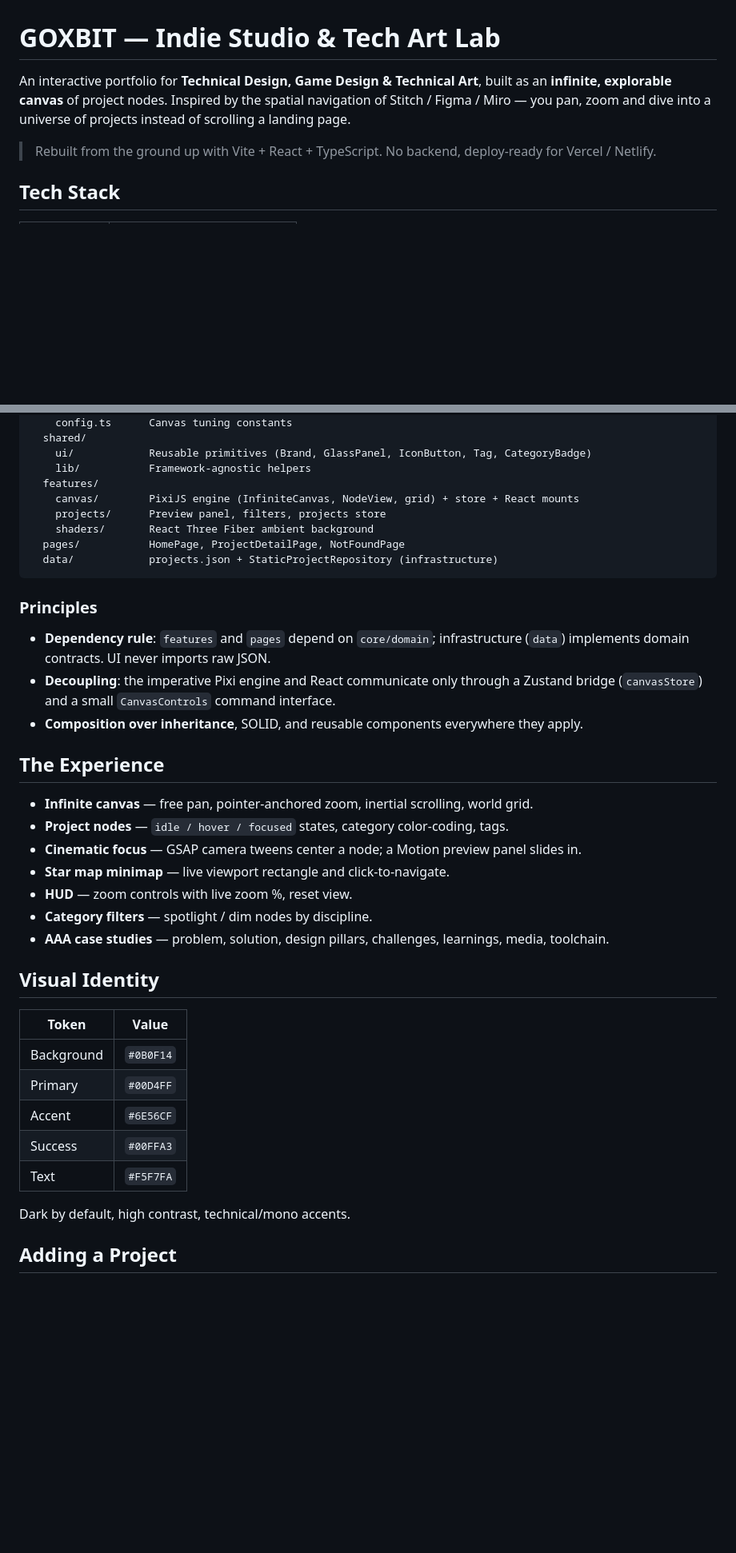
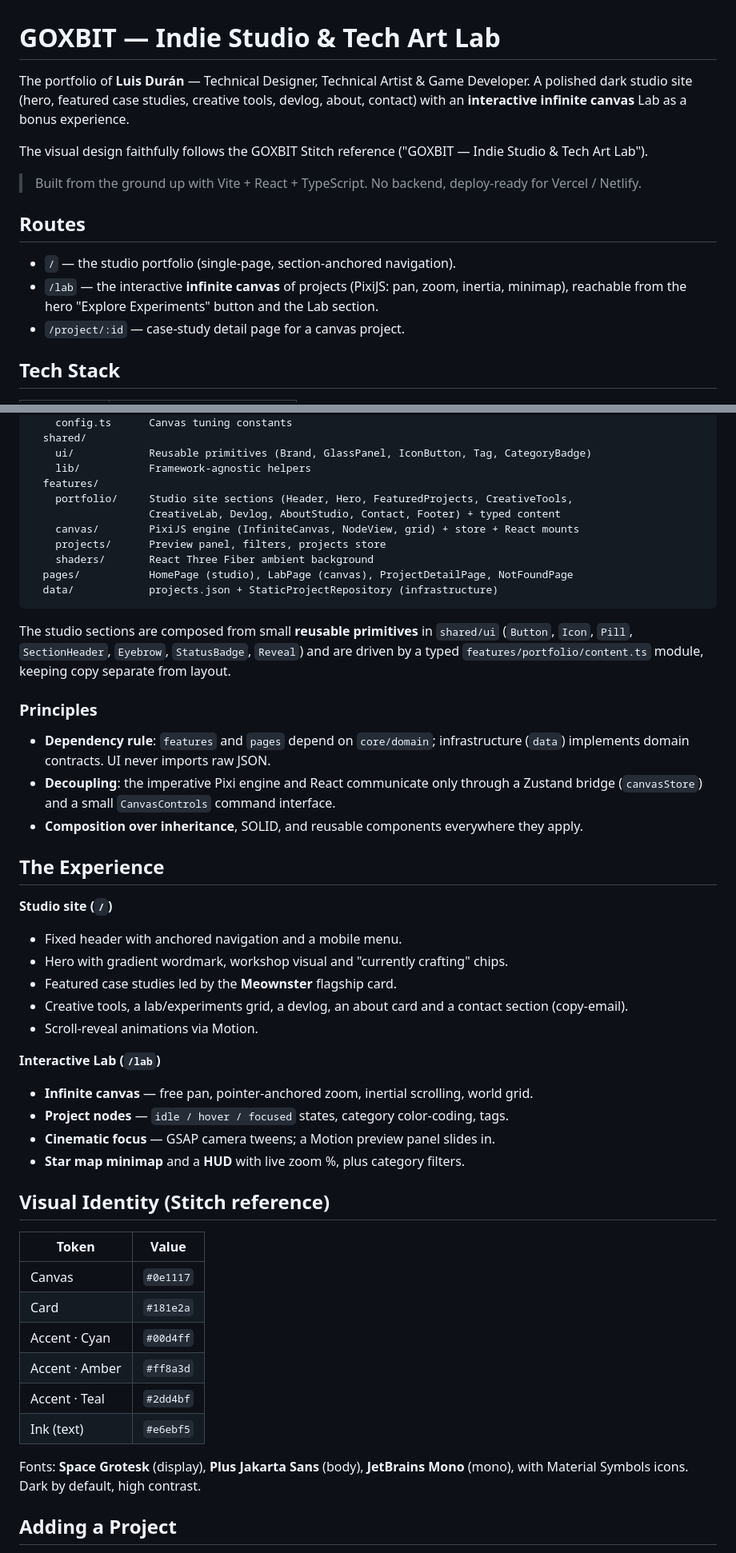
Before and after one commit to GoxBit/GoxBit, a Markdown page: README.md, 2 parts joined by grey strips. Shown at 80% size. Drawn GitHub-style; blank space fills up the shorter version.

Commit message:
Docs: update README for studio portfolio (/) + interactive canvas Lab (/lab) and Stitch design tokens

````diff
--- a/README.md
+++ b/README.md
@@ -1,8 +1,16 @@
 # GOXBIT — Indie Studio & Tech Art Lab
 
-An interactive portfolio for **Technical Design, Game Design & Technical Art**, built as an **infinite, explorable canvas** of project nodes. Inspired by the spatial navigation of Stitch / Figma / Miro — you pan, zoom and dive into a universe of projects instead of scrolling a landing page.
+The portfolio of **Luis Durán** — Technical Designer, Technical Artist & Game Developer. A polished dark studio site (hero, featured case studies, creative tools, devlog, about, contact) with an **interactive infinite canvas** Lab as a bonus experience.
 
-> Rebuilt from the ground up with Vite + React + TypeScript. No backend, deploy-ready for Vercel / Netlify.
+The visual design faithfully follows the GOXBIT Stitch reference ("GOXBIT — Indie Studio & Tech Art Lab").
+
+> Built from the ground up with Vite + React + TypeScript. No backend, deploy-ready for Vercel / Netlify.
+
+## Routes
+
+- `/` — the studio portfolio (single-page, section-anchored navigation).
+- `/lab` — the interactive **infinite canvas** of projects (PixiJS: pan, zoom, inertia, minimap), reachable from the hero "Explore Experiments" button and the Lab section.
+- `/project/:id` — case-study detail page for a canvas project.
 
 ## Tech Stack
 
@@ -46,12 +54,18 @@ src/
     ui/            Reusable primitives (Brand, GlassPanel, IconButton, Tag, CategoryBadge)
     lib/           Framework-agnostic helpers
   features/
+    portfolio/     Studio site sections (Header, Hero, FeaturedProjects, CreativeTools,
+                   CreativeLab, Devlog, AboutStudio, Contact, Footer) + typed content
     canvas/        PixiJS engine (InfiniteCanvas, NodeView, grid) + store + React mounts
     projects/      Preview panel, filters, projects store
     shaders/       React Three Fiber ambient background
-  pages/           HomePage, ProjectDetailPage, NotFoundPage
+  pages/           HomePage (studio), LabPage (canvas), ProjectDetailPage, NotFoundPage
   data/            projects.json + StaticProjectRepository (infrastructure)
 ```
+
+The studio sections are composed from small **reusable primitives** in `shared/ui`
+(`Button`, `Icon`, `Pill`, `SectionHeader`, `Eyebrow`, `StatusBadge`, `Reveal`) and are
+driven by a typed `features/portfolio/content.ts` module, keeping copy separate from layout.
 
 ### Principles
 
@@ -63,25 +77,34 @@ src/
 
 ## The Experience
 
+**Studio site (`/`)**
+
+- Fixed header with anchored navigation and a mobile menu.
+- Hero with gradient wordmark, workshop visual and "currently crafting" chips.
+- Featured case studies led by the **Meownster** flagship card.
+- Creative tools, a lab/experiments grid, a devlog, an about card and a contact section (copy-email).
+- Scroll-reveal animations via Motion.
+
+**Interactive Lab (`/lab`)**
+
 - **Infinite canvas** — free pan, pointer-anchored zoom, inertial scrolling, world grid.
 - **Project nodes** — `idle / hover / focused` states, category color-coding, tags.
-- **Cinematic focus** — GSAP camera tweens center a node; a Motion preview panel slides in.
-- **Star map minimap** — live viewport rectangle and click-to-navigate.
-- **HUD** — zoom controls with live zoom %, reset view.
-- **Category filters** — spotlight / dim nodes by discipline.
-- **AAA case studies** — problem, solution, design pillars, challenges, learnings, media, toolchain.
+- **Cinematic focus** — GSAP camera tweens; a Motion preview panel slides in.
+- **Star map minimap** and a **HUD** with live zoom %, plus category filters.
 
-## Visual Identity
+## Visual Identity (Stitch reference)
 
 | Token | Value |
 | --- | --- |
-| Background | `#0B0F14` |
-| Primary | `#00D4FF` |
-| Accent | `#6E56CF` |
-| Success | `#00FFA3` |
-| Text | `#F5F7FA` |
+| Canvas | `#0e1117` |
+| Card | `#181e2a` |
+| Accent · Cyan | `#00d4ff` |
+| Accent · Amber | `#ff8a3d` |
+| Accent · Teal | `#2dd4bf` |
+| Ink (text) | `#e6ebf5` |
 
-Dark by default, high contrast, technical/mono accents.
+Fonts: **Space Grotesk** (display), **Plus Jakarta Sans** (body), **JetBrains Mono** (mono),
+with Material Symbols icons. Dark by default, high contrast.
 
 ## Adding a Project
 
````
